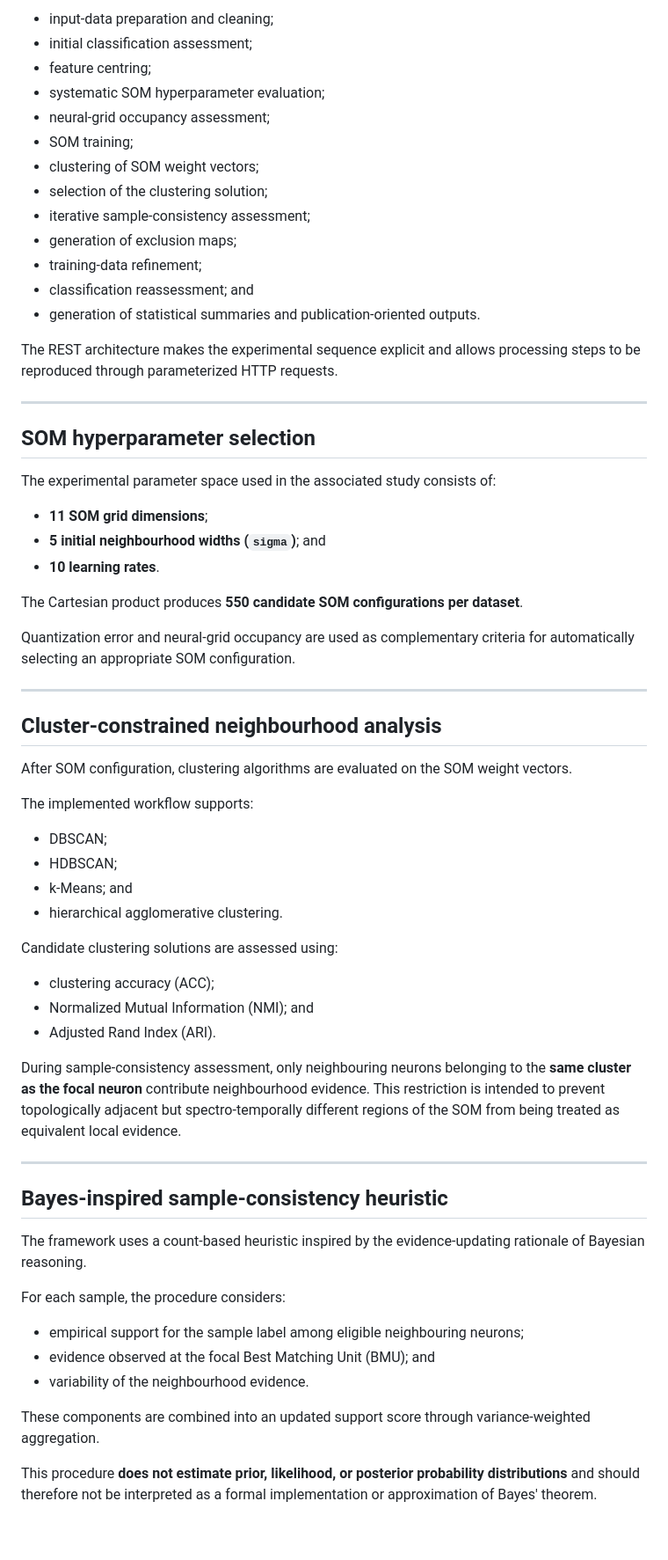
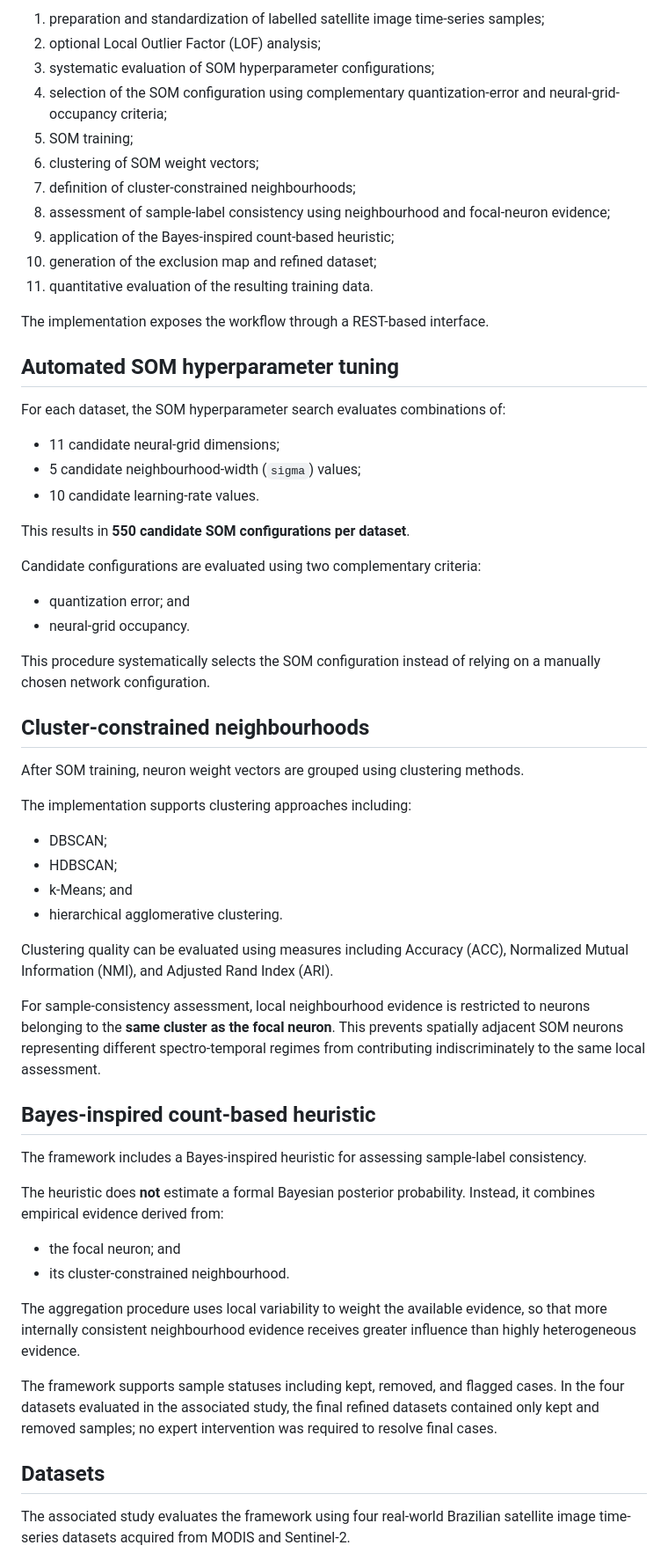
Before and after one commit to alexpaulooliveira/SITS-sample-quality, a Markdown page: README.md, the part around one of its changes. Shown at 88% size. Drawn GitHub-style; blank space fills up the shorter version.

```diff
--- a/README.md
+++ b/README.md
@@ -61,68 +47,64 @@ The software implements the methodology as a REST-based processing workflow. The
 
-- input-data preparation and cleaning;
-- initial classification assessment;
-- feature centring;
-- systematic SOM hyperparameter evaluation;
-- neural-grid occupancy assessment;
-- SOM training;
-- clustering of SOM weight vectors;
-- selection of the clustering solution;
-- iterative sample-consistency assessment;
-- generation of exclusion maps;
-- training-data refinement;
-- classification reassessment; and
-- generation of statistical summaries and publication-oriented outputs.
+1. preparation and standardization of labelled satellite image time-series samples;
+2. optional Local Outlier Factor (LOF) analysis;
+3. systematic evaluation of SOM hyperparameter configurations;
+4. selection of the SOM configuration using complementary quantization-error and neural-grid-occupancy criteria;
+5. SOM training;
+6. clustering of SOM weight vectors;
+7. definition of cluster-constrained neighbourhoods;
+8. assessment of sample-label consistency using neighbourhood and focal-neuron evidence;
+9. application of the Bayes-inspired count-based heuristic;
+10. generation of the exclusion map and refined dataset;
+11. quantitative evaluation of the resulting training data.
 
-The REST architecture makes the experimental sequence explicit and allows processing steps to be reproduced through parameterized HTTP requests.
+The implementation exposes the workflow through a REST-based interface.
 
----
+## Automated SOM hyperparameter tuning
 
-## SOM hyperparameter selection
+For each dataset, the SOM hyperparameter search evaluates combinations of:
 
-The experimental parameter space used in the associated study consists of:
+- 11 candidate neural-grid dimensions;
+- 5 candidate neighbourhood-width (`sigma`) values;
+- 10 candidate learning-rate values.
 
-- **11 SOM grid dimensions**;
-- **5 initial neighbourhood widths (`sigma`)**; and
-- **10 learning rates**.
+This results in **550 candidate SOM configurations per dataset**.
 
-The Cartesian product produces **550 candidate SOM configurations per dataset**.
+Candidate configurations are evaluated using two complementary criteria:
 
-Quantization error and neural-grid occupancy are used as complementary criteria for automatically selecting an appropriate SOM configuration.
+- quantization error; and
+- neural-grid occupancy.
 
----
+This procedure systematically selects the SOM configuration instead of relying on a manually chosen network configuration.
 
-## Cluster-constrained neighbourhood analysis
+## Cluster-constrained neighbourhoods
 
-After SOM configuration, clustering algorithms are evaluated on the SOM weight vectors.
+After SOM training, neuron weight vectors are grouped using clustering methods.
 
-The implemented workflow supports:
+The implementation supports clustering approaches including:
 
 - DBSCAN;
 - HDBSCAN;
 - k-Means; and
 - hierarchical agglomerative clustering.
 
-Candidate clustering solutions are assessed using:
+Clustering quality can be evaluated using measures including Accuracy (ACC), Normalized Mutual Information (NMI), and Adjusted Rand Index (ARI).
 
-- clustering accuracy (ACC);
-- Normalized Mutual Information (NMI); and
-- Adjusted Rand Index (ARI).
+For sample-consistency assessment, local neighbourhood evidence is restricted to neurons belonging to the **same cluster as the focal neuron**. This prevents spatially adjacent SOM neurons representing different spectro-temporal regimes from contributing indiscriminately to the same local assessment.
 
-During sample-consistency assessment, only neighbouring neurons belonging to the **same cluster as the focal neuron** contribute neighbourhood evidence. This restriction is intended to prevent topologically adjacent but spectro-temporally different regions of the SOM from being treated as equivalent local evidence.
+## Bayes-inspired count-based heuristic
 
----
+The framework includes a Bayes-inspired heuristic for assessing sample-label consistency.
 
-## Bayes-inspired sample-consistency heuristic
+The heuristic does **not** estimate a formal Bayesian posterior probability. Instead, it combines empirical evidence derived from:
 
-The framework uses a count-based heuristic inspired by the evidence-updating rationale of Bayesian reasoning.
+- the focal neuron; and
+- its cluster-constrained neighbourhood.
 
-For each sample, the procedure considers:
+The aggregation procedure uses local variability to weight the available evidence, so that more internally consistent neighbourhood evidence receives greater influence than highly heterogeneous evidence.
 
-- empirical support for the sample label among eligible neighbouring neurons;
-- evidence observed at the focal Best Matching Unit (BMU); and
-- variability of the neighbourhood evidence.
+The framework supports sample statuses including kept, removed, and flagged cases. In the four datasets evaluated in the associated study, the final refined datasets contained only kept and removed samples; no expert intervention was required to resolve final cases.
 
-These components are combined into an updated support score through variance-weighted aggregation.
+## Datasets
 
-This procedure **does not estimate prior, likelihood, or posterior probability distributions** and should therefore not be interpreted as a formal implementation or approximation of Bayes' theorem.
+The associated study evaluates the framework using four real-world Brazilian satellite image time-series datasets acquired from MODIS and Sentinel-2.
 
```
Also changed, not shown: other parts of README.md (+91 -130 lines).
